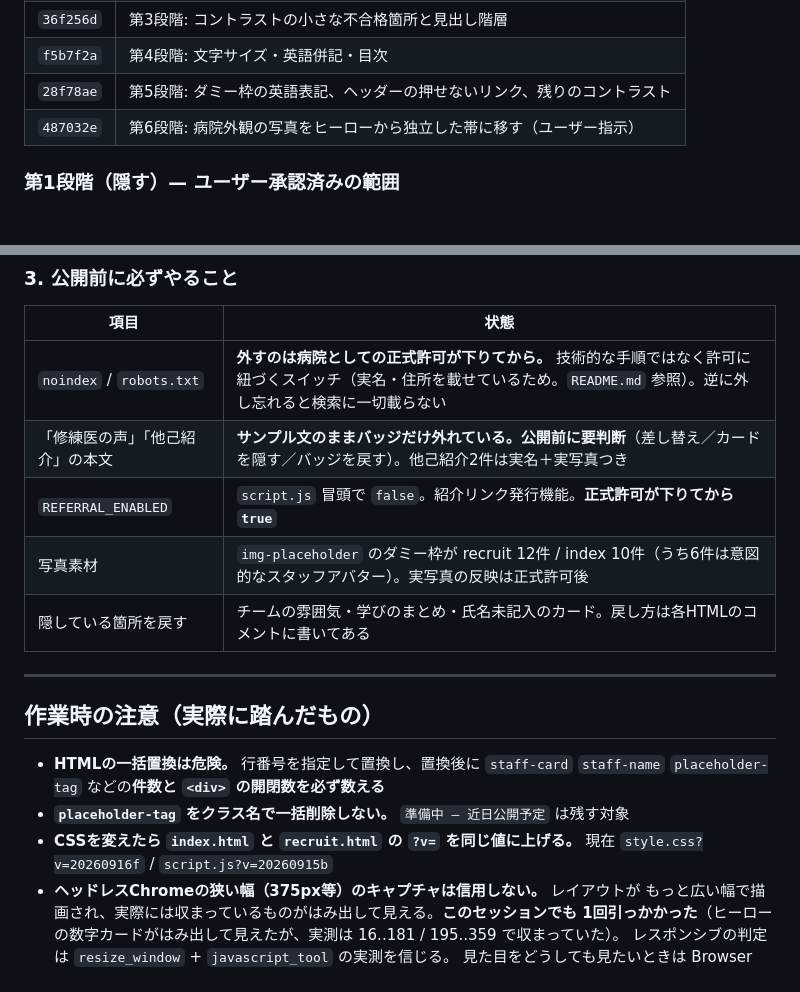
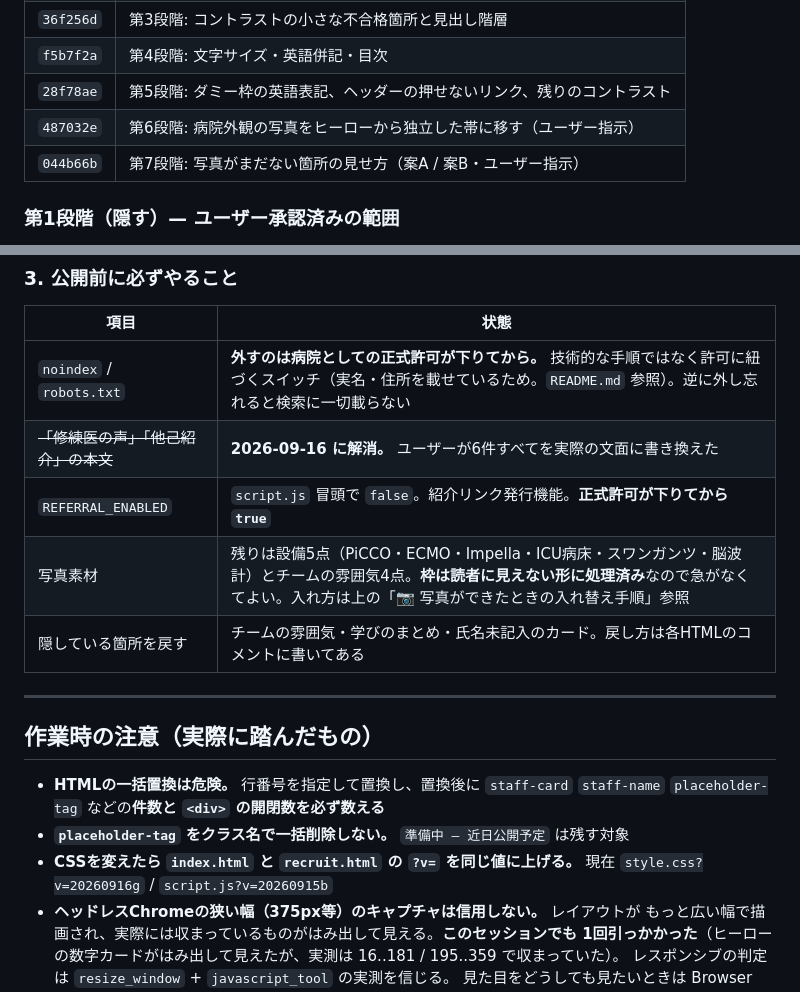
Before and after one commit to shingoochiai-1118/icu-recruit-site, a Markdown page: DESIGN-TODO.md, 2 parts joined by grey strips. Drawn GitHub-style.

```diff
--- a/DESIGN-TODO.md
+++ b/DESIGN-TODO.md
@@ -23,6 +23,7 @@
 | `f5b7f2a` | 第4段階: 文字サイズ・英語併記・目次 |
 | `28f78ae` | 第5段階: ダミー枠の英語表記、ヘッダーの押せないリンク、残りのコントラスト |
 | `487032e` | 第6段階: 病院外観の写真をヒーローから独立した帯に移す（ユーザー指示） |
+| `044b66b` | 第7段階: 写真がまだない箇所の見せ方（案A / 案B・ユーザー指示） |
 
 ### 第1段階（隠す）— ユーザー承認済みの範囲
 
@@ -266,9 +333,9 @@ index は設備セクション3,085px ＋ スタッフセクション3,068px ＝
 | 項目 | 状態 |
 |---|---|
 | `noindex` / `robots.txt` | **外すのは病院としての正式許可が下りてから。** 技術的な手順ではなく許可に紐づくスイッチ（実名・住所を載せているため。`README.md` 参照）。逆に外し忘れると検索に一切載らない |
-| 「修練医の声」「他己紹介」の本文 | **サンプル文のままバッジだけ外れている。公開前に要判断**（差し替え／カードを隠す／バッジを戻す）。他己紹介2件は実名＋実写真つき |
+| ~~「修練医の声」「他己紹介」の本文~~ | **2026-09-16 に解消。** ユーザーが6件すべてを実際の文面に書き換えた |
 | `REFERRAL_ENABLED` | `script.js` 冒頭で `false`。紹介リンク発行機能。**正式許可が下りてから `true`** |
-| 写真素材 | `img-placeholder` のダミー枠が recruit 12件 / index 10件（うち6件は意図的なスタッフアバター）。実写真の反映は正式許可後 |
+| 写真素材 | 残りは設備5点（PiCCO・ECMO・Impella・ICU病床・スワンガンツ・脳波計）とチームの雰囲気4点。**枠は読者に見えない形に処理済み**なので急がなくてよい。入れ方は上の「📷 写真ができたときの入れ替え手順」参照 |
 | 隠している箇所を戻す | チームの雰囲気・学びのまとめ・氏名未記入のカード。戻し方は各HTMLのコメントに書いてある |
 
 ---
@@ -279,7 +346,7 @@ index は設備セクション3,085px ＋ スタッフセクション3,068px ＝
   `staff-card` `staff-name` `placeholder-tag` などの**件数と `<div>` の開閉数を必ず数える**
 - **`placeholder-tag` をクラス名で一括削除しない。** `準備中 — 近日公開予定` は残す対象
 - **CSSを変えたら `index.html` と `recruit.html` の `?v=` を同じ値に上げる。**
-  現在 `style.css?v=20260916f` / `script.js?v=20260915b`
+  現在 `style.css?v=20260916g` / `script.js?v=20260915b`
 - **ヘッドレスChromeの狭い幅（375px等）のキャプチャは信用しない。** レイアウトが
   もっと広い幅で描画され、実際には収まっているものがはみ出して見える。**このセッションでも
   1回引っかかった**（ヒーローの数字カードがはみ出して見えたが、実測は 16..181 / 195..359 で収まっていた）。
```
Also changed, not shown: other parts of DESIGN-TODO.md (+66 -0 lines), HANDOFF.md (+5 -10 lines).
